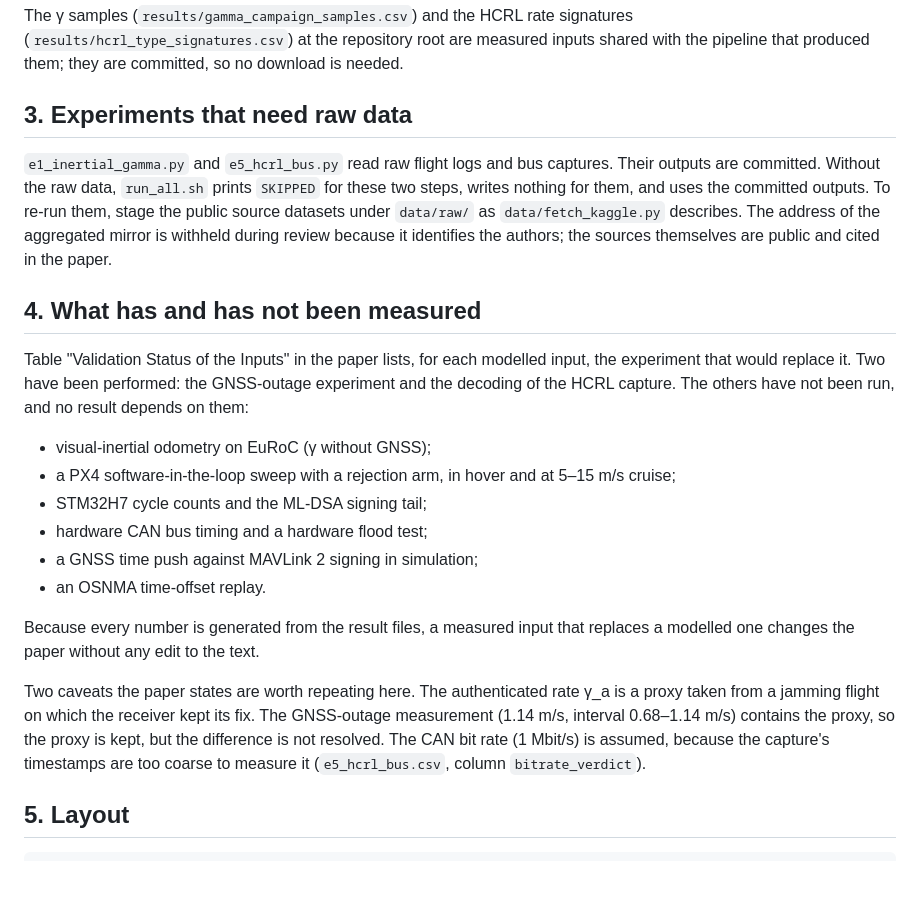
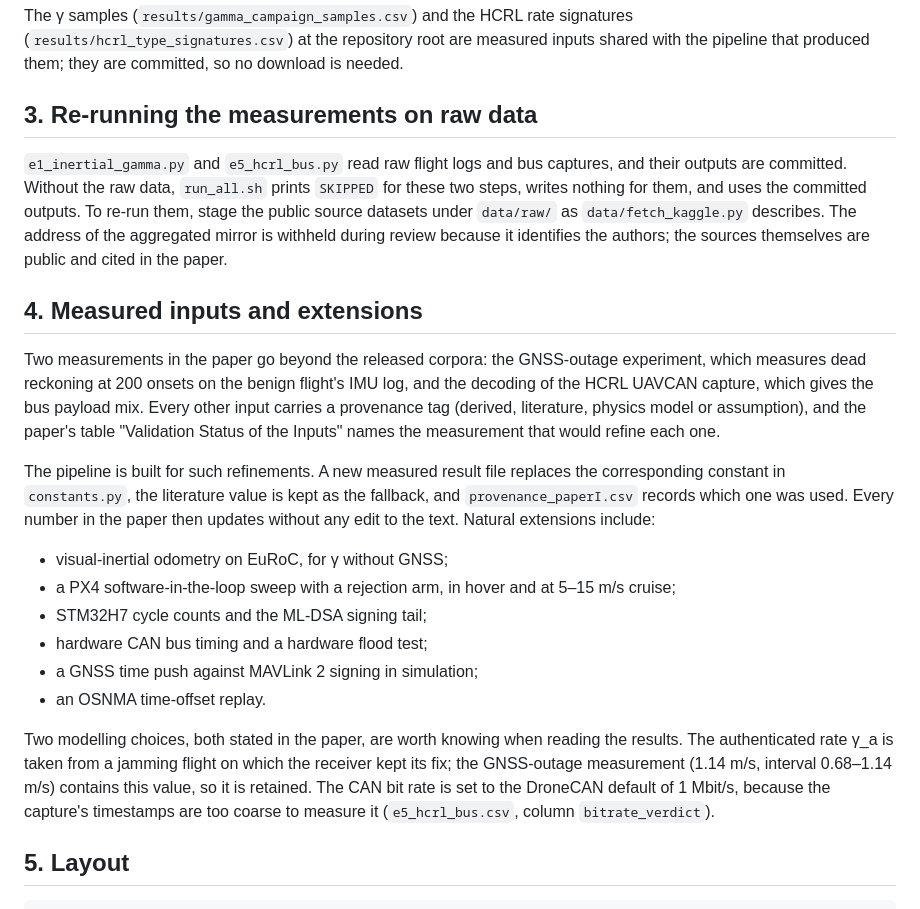
Before and after one commit to rogerpanel/UAVs-Navigation-Authenticity-Cost, a Markdown page: README.md, the part around the change. Drawn GitHub-style; blank space fills up the shorter version.

```diff
--- a/README.md
+++ b/README.md
@@ -52,35 +52,40 @@ The γ samples (`results/gamma_campaign_samples.csv`) and the HCRL rate signatur
 (`results/hcrl_type_signatures.csv`) at the repository root are measured inputs shared with the
 pipeline that produced them; they are committed, so no download is needed.
 
-## 3. Experiments that need raw data
+## 3. Re-running the measurements on raw data
 
-`e1_inertial_gamma.py` and `e5_hcrl_bus.py` read raw flight logs and bus captures. Their
-outputs are committed. Without the raw data, `run_all.sh` prints `SKIPPED` for these two steps, writes nothing for them, and uses the committed outputs. To re-run them, stage
-the public source datasets under `data/raw/` as `data/fetch_kaggle.py` describes. The address of
-the aggregated mirror is withheld during review because it identifies the authors; the sources
-themselves are public and cited in the paper.
+`e1_inertial_gamma.py` and `e5_hcrl_bus.py` read raw flight logs and bus captures, and their
+outputs are committed. Without the raw data, `run_all.sh` prints `SKIPPED` for these two steps,
+writes nothing for them, and uses the committed outputs. To re-run them, stage the public source
+datasets under `data/raw/` as `data/fetch_kaggle.py` describes. The address of the aggregated
+mirror is withheld during review because it identifies the authors; the sources themselves are
+public and cited in the paper.
 
-## 4. What has and has not been measured
+## 4. Measured inputs and extensions
 
-Table "Validation Status of the Inputs" in the paper lists, for each modelled input, the
-experiment that would replace it. Two have been performed: the GNSS-outage experiment and the
-decoding of the HCRL capture. The others have not been run, and no result depends on them:
+Two measurements in the paper go beyond the released corpora: the GNSS-outage experiment, which
+measures dead reckoning at 200 onsets on the benign flight's IMU log, and the decoding of the
+HCRL UAVCAN capture, which gives the bus payload mix. Every other input carries a provenance tag
+(derived, literature, physics model or assumption), and the paper's table "Validation Status of
+the Inputs" names the measurement that would refine each one.
 
-- visual-inertial odometry on EuRoC (γ without GNSS);
+The pipeline is built for such refinements. A new measured result file replaces the
+corresponding constant in `constants.py`, the literature value is kept as the fallback, and
+`provenance_paperI.csv` records which one was used. Every number in the paper then updates
+without any edit to the text. Natural extensions include:
+
+- visual-inertial odometry on EuRoC, for γ without GNSS;
 - a PX4 software-in-the-loop sweep with a rejection arm, in hover and at 5–15 m/s cruise;
 - STM32H7 cycle counts and the ML-DSA signing tail;
 - hardware CAN bus timing and a hardware flood test;
 - a GNSS time push against MAVLink 2 signing in simulation;
 - an OSNMA time-offset replay.
 
-Because every number is generated from the result files, a measured input that replaces a
-modelled one changes the paper without any edit to the text.
-
-Two caveats the paper states are worth repeating here. The authenticated rate γ_a is a proxy
-taken from a jamming flight on which the receiver kept its fix. The GNSS-outage measurement
-(1.14 m/s, interval 0.68–1.14 m/s) contains the proxy, so the proxy is kept, but the difference
-is not resolved. The CAN bit rate (1 Mbit/s) is assumed, because the capture's timestamps are
-too coarse to measure it (`e5_hcrl_bus.csv`, column `bitrate_verdict`).
+Two modelling choices, both stated in the paper, are worth knowing when reading the results. The
+authenticated rate γ_a is taken from a jamming flight on which the receiver kept its fix; the
+GNSS-outage measurement (1.14 m/s, interval 0.68–1.14 m/s) contains this value, so it is
+retained. The CAN bit rate is set to the DroneCAN default of 1 Mbit/s, because the capture's
+timestamps are too coarse to measure it (`e5_hcrl_bus.csv`, column `bitrate_verdict`).
 
 ## 5. Layout
 
```
